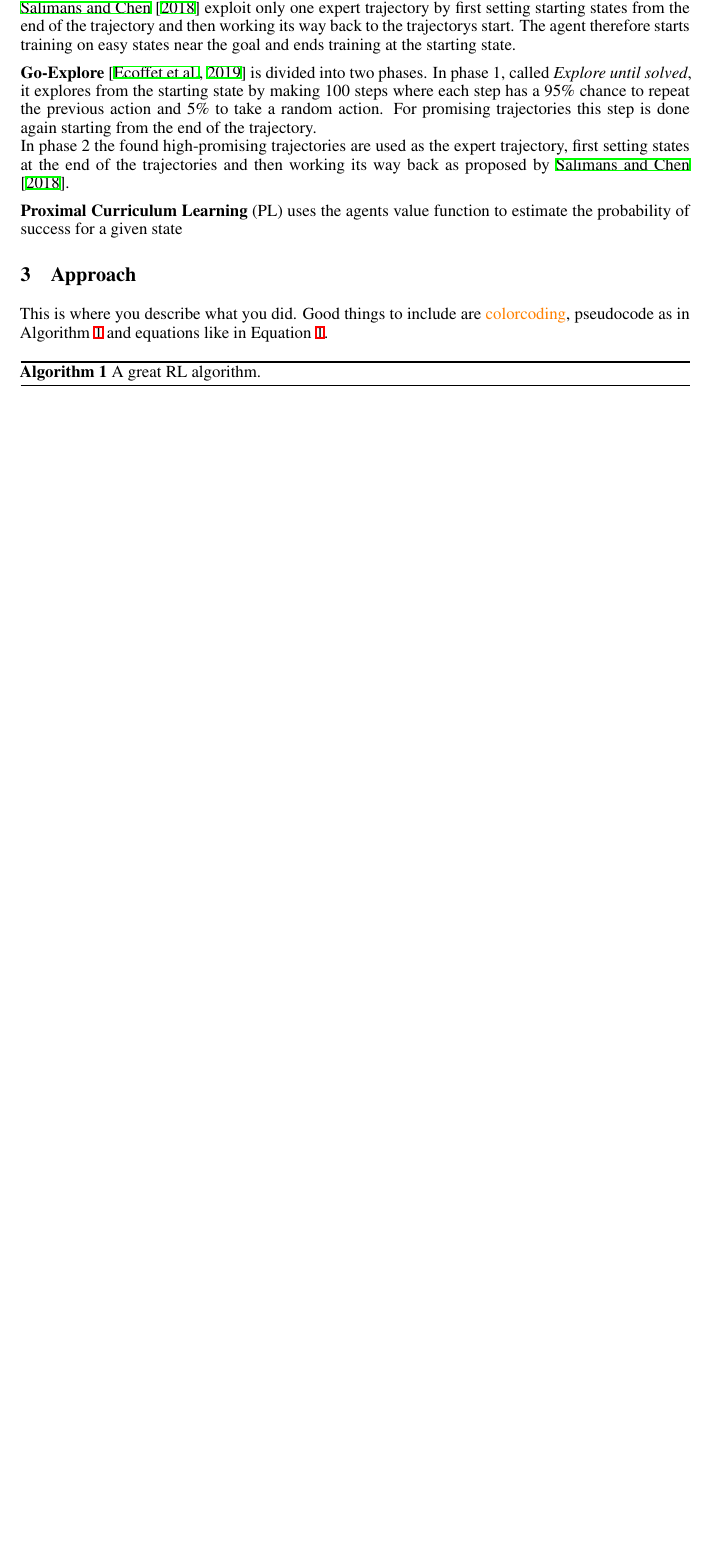
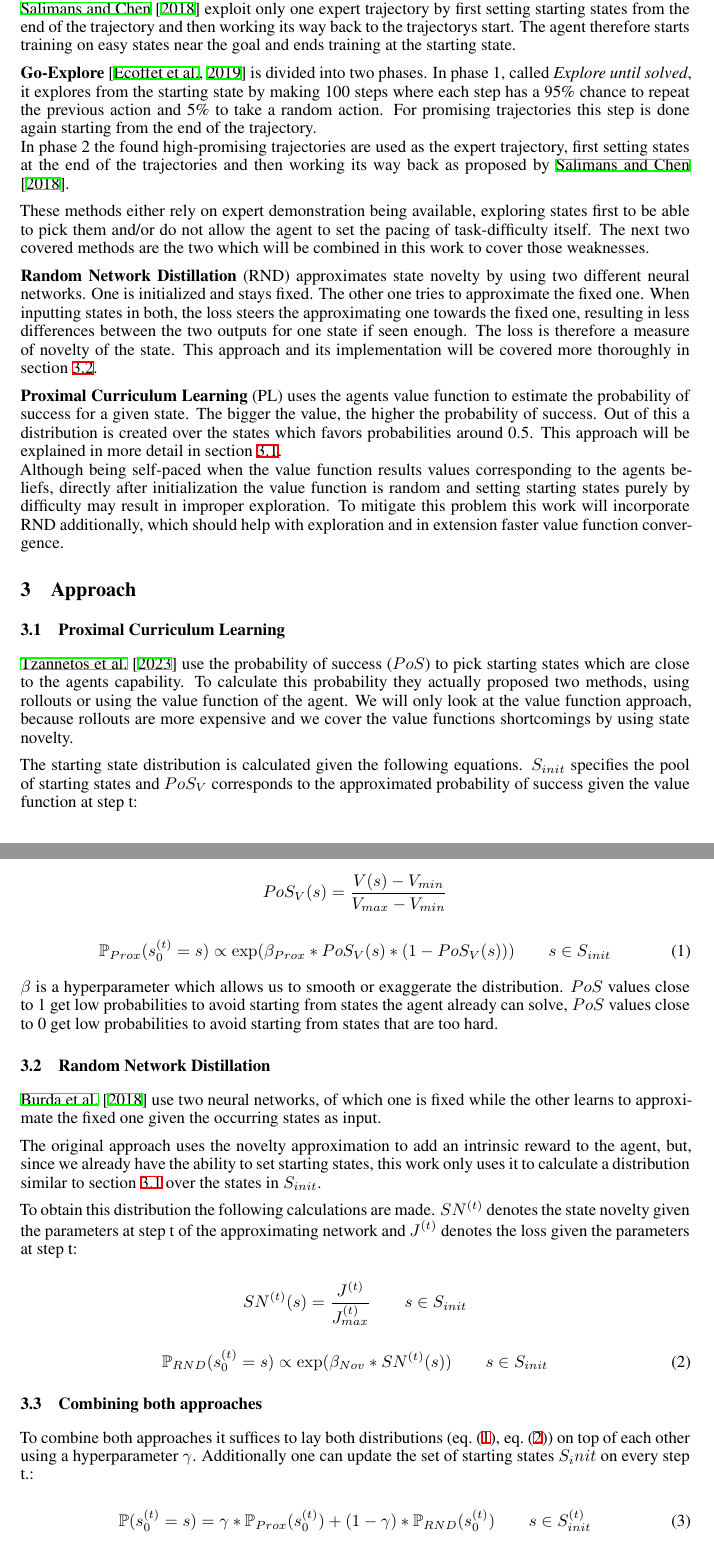
Before and after one commit to CrunchyFlakes/Novelty-Guided-Proximal-Curriculum-Learning, a LaTeX paper (proposal/main.tex): part of page 2 of 5 before the commit and two parts of pages 2 and 3 of 7 after it, the two joined at a grey line, cut so that both start at the same text, the shorter picture padded with empty space. Compiled offline with XeLaTeX.

Commit message:
draft approach

```diff
--- a/proposal/main.tex
+++ b/proposal/main.tex
@@ -12,6 +12,7 @@
 \usepackage{xcolor}
 \usepackage{algorithm}
 \usepackage{algpseudocode}
+\usepackage{cleveref}
 
 % Add your own as neccessary
 
@@ -57,15 +58,56 @@ Similar to the previous approach \cite{deepmimic} teach an agent to animate char
 \textbf{Go-Explore}~\citep{go_explore} is divided into two phases. In phase 1, called \textit{Explore until solved}, it explores from the starting state by making 100 steps where each step has a 95\% chance to repeat the previous action and 5\% to take a random action. For promising trajectories this step is done again starting from the end of the trajectory.\\
 In phase 2 the found high-promising trajectories are used as the expert trajectory, first setting states at the end of the trajectories and then working its way back as proposed by \cite{montezuma_demonstration}.
 
-\textbf{Proximal Curriculum Learning} (PL) uses the agents value function to estimate the probability of success for a given state
+These methods either rely on expert demonstration being available, exploring states first to be able to pick them and/or do not allow the agent to set the pacing of task-difficulty itself. The next two covered methods are the two which will be combined in this work to cover those weaknesses.
+
+\textbf{Random Network Distillation} (RND) approximates state novelty by using two different neural networks. One is initialized and stays fixed. The other one tries to approximate the fixed one. When inputting states in both, the loss steers the approximating one towards the fixed one, resulting in less differences between the two outputs for one state if seen enough. The loss is therefore a measure of novelty of the state. This approach and its implementation will be covered more thoroughly in \cref{sec:rnd}.
+
+\textbf{Proximal Curriculum Learning} (PL) uses the agents value function to estimate the probability of success for a given state. The bigger the value, the higher the probability of success. Out of this a distribution is created over the states which favors probabilities around 0.5. This approach will be explained in more detail in \cref{sec:prox_detail}. \\
+Although being self-paced when the value function results values corresponding to the agents beliefs, directly after initialization the value function is random and setting starting states purely by difficulty may result in improper exploration. To mitigate this problem this work will incorporate RND additionally, which should help with exploration and in extension faster value function convergence.
 
 
 
 \section{Approach}
-This is where you describe what you did. Good things to include are {\color{orange} colorcoding}, pseudocode as in Algorithm~\ref{alg:code} and equations like in Equation~\ref{eq:pi}.
+\label{sec:Approach}
+\subsection{Proximal Curriculum Learning}
+\label{sec:prox_detail}
+\cite{prox_curr} use the probability of success ($PoS$) to pick starting states which are close to the agents capability.
+To calculate this probability they actually proposed two methods, using rollouts or using the value function of the agent. We will only look at the value function approach, because rollouts are more expensive and we cover the value functions shortcomings by using state novelty.
+
+The starting state distribution is calculated given the following equations. $S_{init}$ specifies the pool of starting states and $PoS_V$ corresponds to the approximated probability of success given the value function at step t:
+
+\[  PoS_V(s) = \frac{V(s) - V_{min}}{V_{max} - V_{min}} \]
+
+\begin{equation}\label{dist:prox_curr}
+  \mathbb{P}_{Prox}(s_0^{(t)} = s) \propto \exp(\beta_{Prox} * PoS_V(s) * (1 - PoS_V(s))) \qquad s \in S_{init}
+\end{equation}
+
+$\beta$ is a hyperparameter which allows us to smooth or exaggerate the distribution. $PoS$ values close to 1 get low probabilities to avoid starting from states the agent already can solve, $PoS$ values close to 0 get low probabilities to avoid starting from states that are too hard.
+
+\subsection{Random Network Distillation}
+\label{sec:rnd}
+\cite{rnd} use two neural networks, of which one is fixed while the other learns to approximate the fixed one given the occurring states as input.
+
+The original approach uses the novelty approximation to add an intrinsic reward to the agent, but, since we already have the ability to set starting states, this work only uses it to calculate a distribution similar to \cref{sec:prox_detail} over the states in $S_{init}$.
+
+To obtain this distribution the following calculations are made. $SN^{(t)}$ denotes the state novelty given the parameters at step t of the approximating network and $J^{(t)}$ denotes the loss given the parameters at step t:
+
+\[ SN^{(t)}(s) = \frac{J^{(t)}}{J_{max}^{(t)}} \qquad s \in S_{init} \]
+
+\begin{equation}\label{dist:rnd}
+  \mathbb{P}_{RND}(s_0^{(t)} = s) \propto \exp(\beta_{Nov} * SN^{(t)}(s)) \qquad s \in S_{init}
+\end{equation}
+
+\subsection{Combining both approaches}
+\label{sec:comb}
+
+To combine both approaches it suffices to lay both distributions (\cref{dist:prox_curr}, \cref{dist:rnd}) on top of each other using a hyperparameter $\gamma$. Additionally one can update the set of starting states $S_init$ on every step t.:
+
+\begin{equation}\label{dist:comb}
+  \mathbb{P}(s_0^{(t)} = s) = \gamma * \mathbb{P}_{Prox}(s_0^{(t)}) + (1 - \gamma) * \mathbb{P}_{RND}(s_0^{(t)}) \qquad s \in S_{init}^{(t)}
+\end{equation}
 
 \begin{algorithm}[H]
-    \caption{A great RL algorithm.}
+    \caption{Training Algorithm}
     \label{alg:code}
     \begin{algorithmic}
-        \Require environment $e$, algorithm $A$
@@ -72,2 +124 @@ This is where you describe what you did. Good things to include are {\color{oran
         \Return policy $\pi$
-        \While TRUE
```
Also changed, not shown: proposal/main.tex (16 more changed lines).
